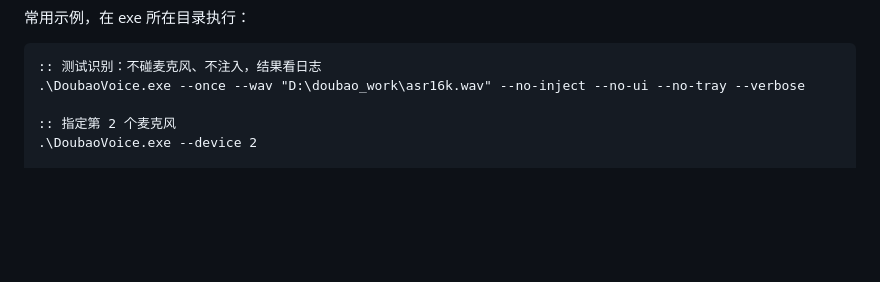
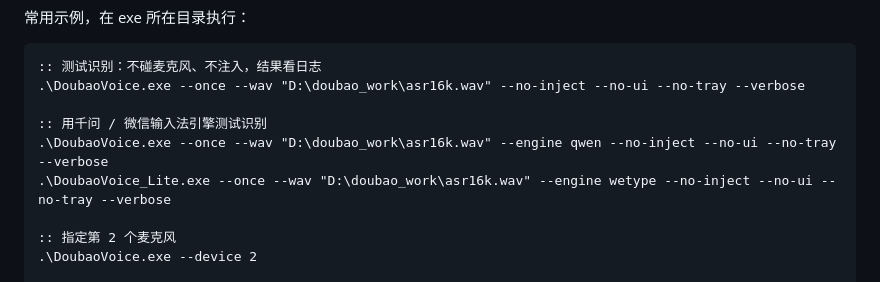
Before and after one commit to yc-2018/DoubaoVoiceIME, a Markdown page: README.md, the part around one of its changes. GitHub-like rendering; blank space fills up the shorter version.

````diff
--- a/README.md
+++ b/README.md
@@ -119,6 +124,10 @@ python -m PyInstaller --noconfirm --clean DoubaoVoice_new.spec
 ```bat
 :: 测试识别：不碰麦克风、不注入，结果看日志
 .\DoubaoVoice.exe --once --wav "D:\doubao_work\asr16k.wav" --no-inject --no-ui --no-tray --verbose
+
+:: 用千问 / 微信输入法引擎测试识别
+.\DoubaoVoice.exe --once --wav "D:\doubao_work\asr16k.wav" --engine qwen --no-inject --no-ui --no-tray --verbose
+.\DoubaoVoice_Lite.exe --once --wav "D:\doubao_work\asr16k.wav" --engine wetype --no-inject --no-ui --no-tray --verbose
 
 :: 指定第 2 个麦克风
 .\DoubaoVoice.exe --device 2
````
Also changed, not shown: other parts of README.md (+20 -9 lines), THIRD_PARTY_NOTICES.md (added, +53 -0 lines), docs/screenshots/settings.png, 12 other files.
